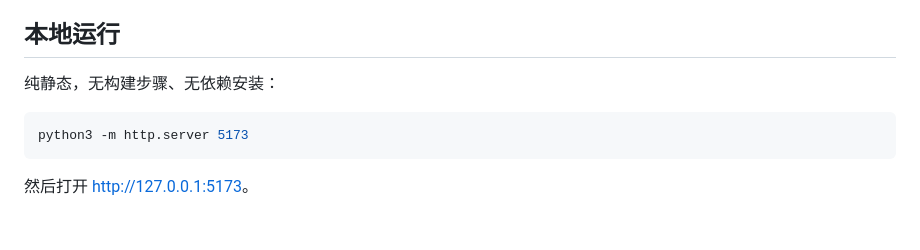
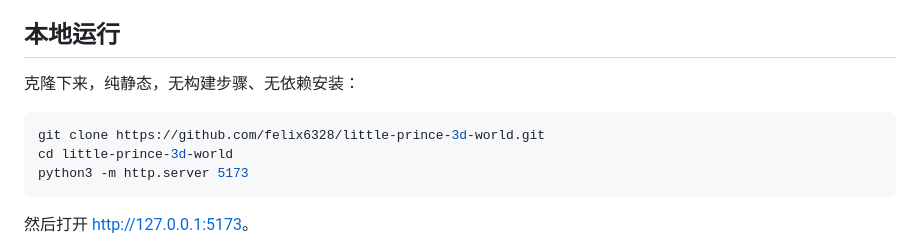
Before and after one commit to felix6328/little-prince-3d-world, a Markdown page: README.md, the part around the change. Drawn GitHub-style; blank space fills up the shorter version.

Commit message:
docs: 补全克隆地址

````diff
--- a/README.md
+++ b/README.md
@@ -12,9 +12,11 @@
 
 ## 本地运行
 
-纯静态，无构建步骤、无依赖安装：
+克隆下来，纯静态，无构建步骤、无依赖安装：
 
 ```bash
+git clone https://github.com/felix6328/little-prince-3d-world.git
+cd little-prince-3d-world
 python3 -m http.server 5173
 ```
 
````
